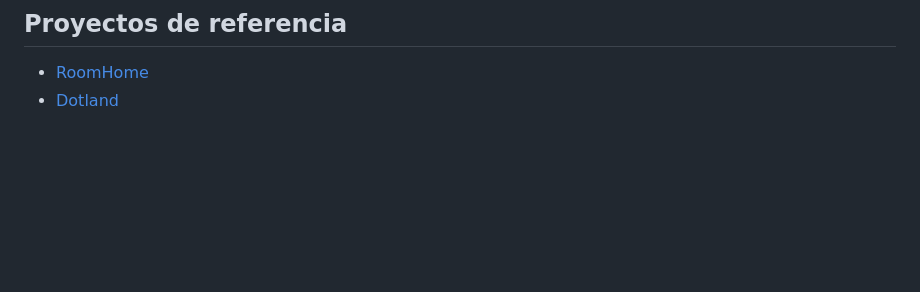
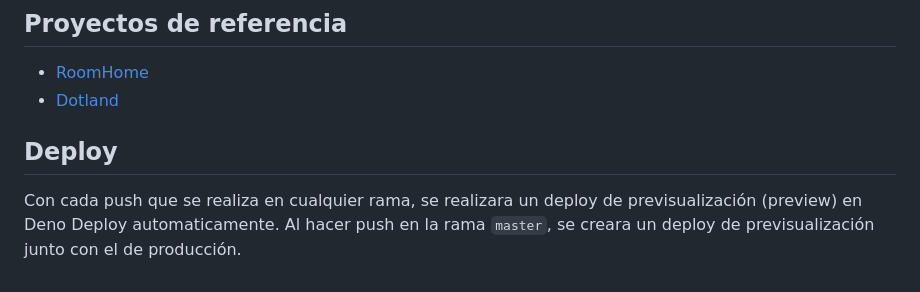
Before and after one commit to EGAMAGZ/bibliomas, a Markdown page: README.md, the part around the change. GitHub-like rendering; blank space fills up the shorter version.

Commit message:
feat(README.md): Actualizado README

```diff
--- a/README.md
+++ b/README.md
@@ -189,3 +189,10 @@ Para los mensajes de los commits, de preferencia hacer uso del estandar de
 
 - [RoomHome](https://github.com/EGAMAGZ/RoomHome)
 - [Dotland](https://github.com/denoland/dotland)
+
+## Deploy
+
+Con cada push que se realiza en cualquier rama, se realizara un deploy de
+previsualización (preview) en Deno Deploy automaticamente. Al hacer push en la
+rama `master`, se creara un deploy de previsualización junto con el de
+producción.
```
